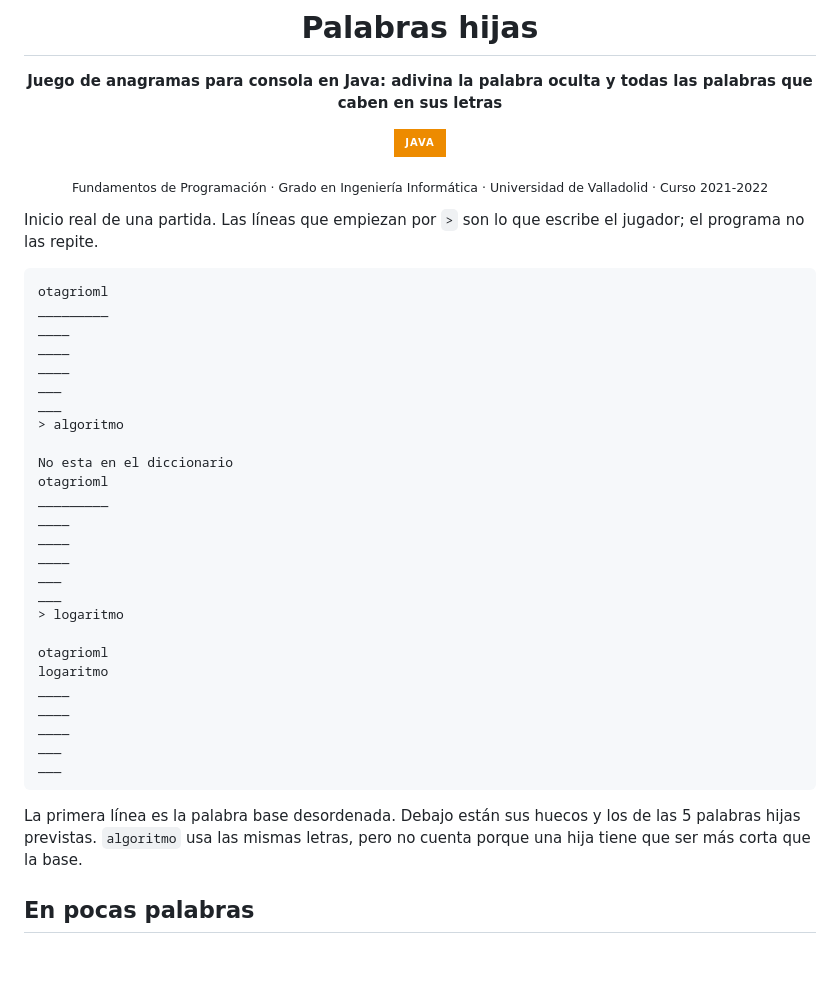
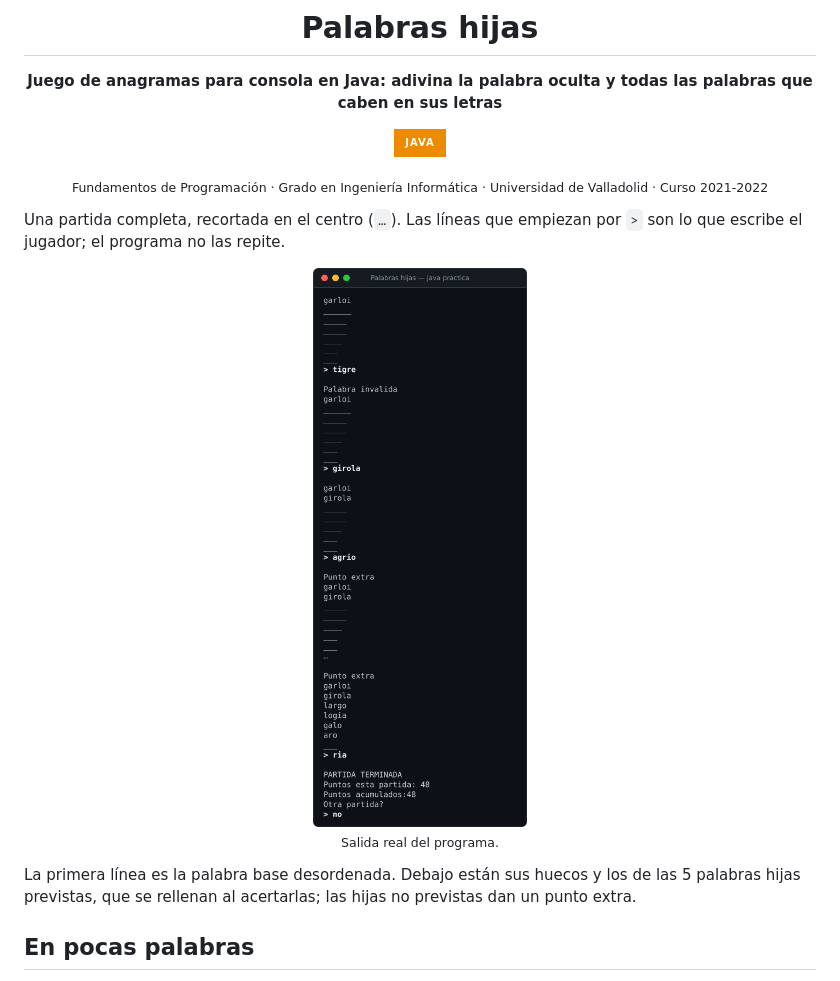
Before and after one commit to JavivuG/FProg, a Markdown page: README.md, the part around the change. Rendered like a GitHub page; pictures changed too: docs/screenshots/partida.png (added); badges without logos; blank space fills up the shorter version.

Commit message:
docs: añadir capturas al README

````diff
--- a/README.md
+++ b/README.md
@@ -10,38 +10,15 @@
 
 </div>
 
-Inicio real de una partida. Las líneas que empiezan por `>` son lo que escribe el jugador; el programa no las repite.
+Una partida completa, recortada en el centro (`…`). Las líneas que empiezan por `>` son lo que escribe el jugador; el programa no las repite.
 
-```text
-otagrioml
-_________
-____
-____
-____
-___
-___
-> algoritmo
+<p align="center">
+  <img src="docs/screenshots/partida.png" width="390" alt="Partida de Palabras hijas en la terminal: palabra base desordenada garloi, una palabra inválida, la base girola acertada, puntos extra y el resumen final con 48 puntos">
+  <br>
+  <sub>Salida real del programa.</sub>
+</p>
 
-No esta en el diccionario
-otagrioml
-_________
-____
-____
-____
-___
-___
-> logaritmo
-
-otagrioml
-logaritmo
-____
-____
-____
-___
-___
-```
-
-La primera línea es la palabra base desordenada. Debajo están sus huecos y los de las 5 palabras hijas previstas. `algoritmo` usa las mismas letras, pero no cuenta porque una hija tiene que ser más corta que la base.
+La primera línea es la palabra base desordenada. Debajo están sus huecos y los de las 5 palabras hijas previstas, que se rellenan al acertarlas; las hijas no previstas dan un punto extra.
 
 ## En pocas palabras
 
````
